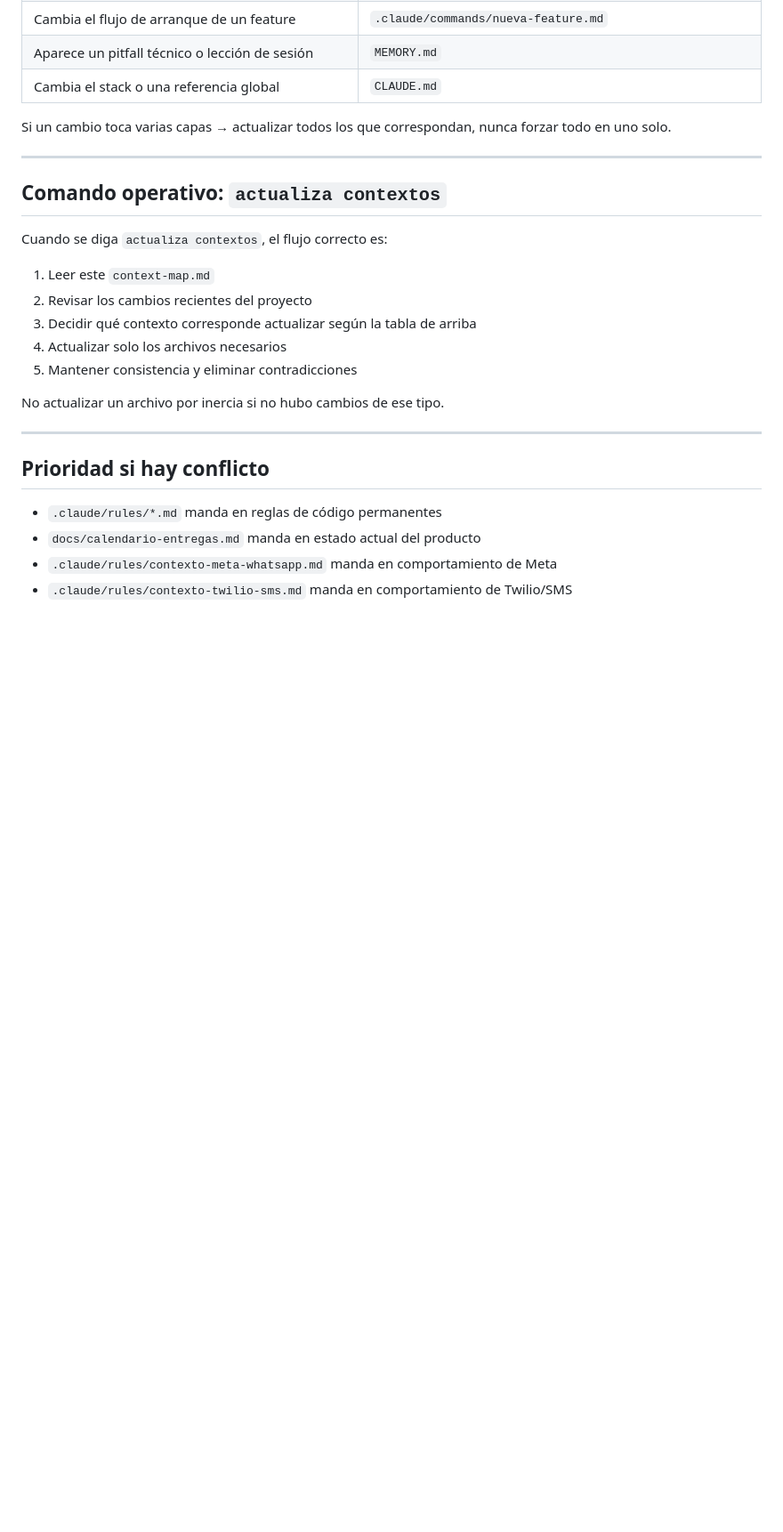
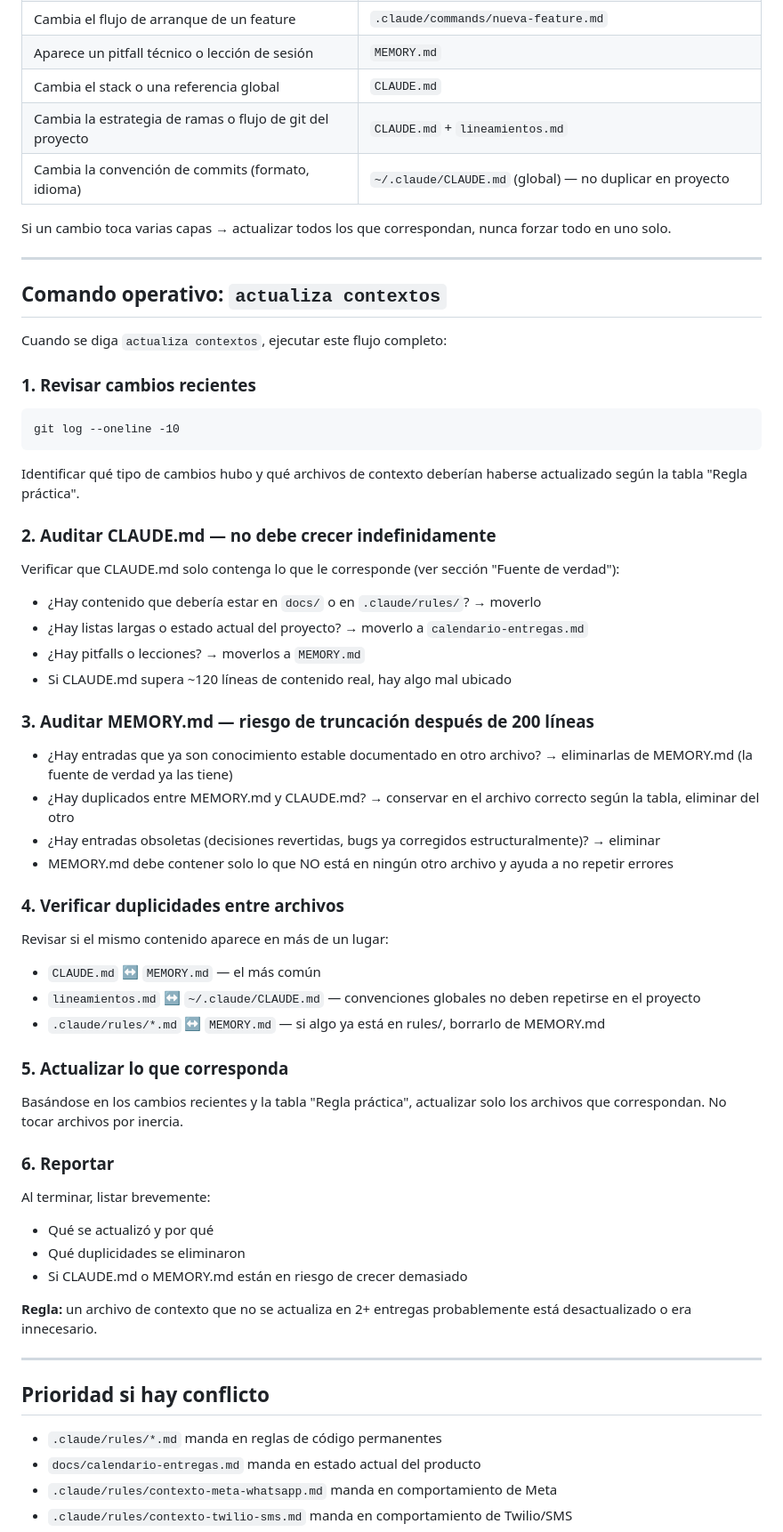
Before and after one commit to alexis-gd/wa-cloud-panel, a Markdown page: .claude/context-map.md, the part around the change. Shown at 89% size. Drawn GitHub-style; blank space fills up the shorter version.

Commit message:
chore: set up branch strategy, commit conventions and context governance rules

````diff
--- a/.claude/context-map.md
+++ b/.claude/context-map.md
@@ -353,6 +353,8 @@ En resumen:
 | Cambia el flujo de arranque de un feature | `.claude/commands/nueva-feature.md` |
 | Aparece un pitfall técnico o lección de sesión | `MEMORY.md` |
 | Cambia el stack o una referencia global | `CLAUDE.md` |
+| Cambia la estrategia de ramas o flujo de git del proyecto | `CLAUDE.md` + `lineamientos.md` |
+| Cambia la convención de commits (formato, idioma) | `~/.claude/CLAUDE.md` (global) — no duplicar en proyecto |
 
 Si un cambio toca varias capas → actualizar todos los que correspondan, nunca forzar todo en uno solo.
 
@@ -360,15 +362,43 @@ Si un cambio toca varias capas → actualizar todos los que correspondan, nunca
 
 ## Comando operativo: `actualiza contextos`
 
-Cuando se diga `actualiza contextos`, el flujo correcto es:
+Cuando se diga `actualiza contextos`, ejecutar este flujo completo:
 
-1. Leer este `context-map.md`
-2. Revisar los cambios recientes del proyecto
-3. Decidir qué contexto corresponde actualizar según la tabla de arriba
-4. Actualizar solo los archivos necesarios
-5. Mantener consistencia y eliminar contradicciones
+### 1. Revisar cambios recientes
+```
+git log --oneline -10
+```
+Identificar qué tipo de cambios hubo y qué archivos de contexto deberían haberse actualizado según la tabla "Regla práctica".
 
-No actualizar un archivo por inercia si no hubo cambios de ese tipo.
+### 2. Auditar CLAUDE.md — no debe crecer indefinidamente
+Verificar que CLAUDE.md solo contenga lo que le corresponde (ver sección "Fuente de verdad"):
+- ¿Hay contenido que debería estar en `docs/` o en `.claude/rules/`? → moverlo
+- ¿Hay listas largas o estado actual del proyecto? → moverlo a `calendario-entregas.md`
+- ¿Hay pitfalls o lecciones? → moverlos a `MEMORY.md`
+- Si CLAUDE.md supera ~120 líneas de contenido real, hay algo mal ubicado
+
+### 3. Auditar MEMORY.md — riesgo de truncación después de 200 líneas
+- ¿Hay entradas que ya son conocimiento estable documentado en otro archivo? → eliminarlas de MEMORY.md (la fuente de verdad ya las tiene)
+- ¿Hay duplicados entre MEMORY.md y CLAUDE.md? → conservar en el archivo correcto según la tabla, eliminar del otro
+- ¿Hay entradas obsoletas (decisiones revertidas, bugs ya corregidos estructuralmente)? → eliminar
+- MEMORY.md debe contener solo lo que NO está en ningún otro archivo y ayuda a no repetir errores
+
+### 4. Verificar duplicidades entre archivos
+Revisar si el mismo contenido aparece en más de un lugar:
+- `CLAUDE.md` ↔ `MEMORY.md` — el más común
+- `lineamientos.md` ↔ `~/.claude/CLAUDE.md` — convenciones globales no deben repetirse en el proyecto
+- `.claude/rules/*.md` ↔ `MEMORY.md` — si algo ya está en rules/, borrarlo de MEMORY.md
+
+### 5. Actualizar lo que corresponda
+Basándose en los cambios recientes y la tabla "Regla práctica", actualizar solo los archivos que correspondan. No tocar archivos por inercia.
+
+### 6. Reportar
+Al terminar, listar brevemente:
+- Qué se actualizó y por qué
+- Qué duplicidades se eliminaron
+- Si CLAUDE.md o MEMORY.md están en riesgo de crecer demasiado
+
+**Regla:** un archivo de contexto que no se actualiza en 2+ entregas probablemente está desactualizado o era innecesario.
 
 ---
 
````
Also changed, not shown: .claude/commands/lineamientos.md (+22 -4 lines), CLAUDE.md (+12 -0 lines).
